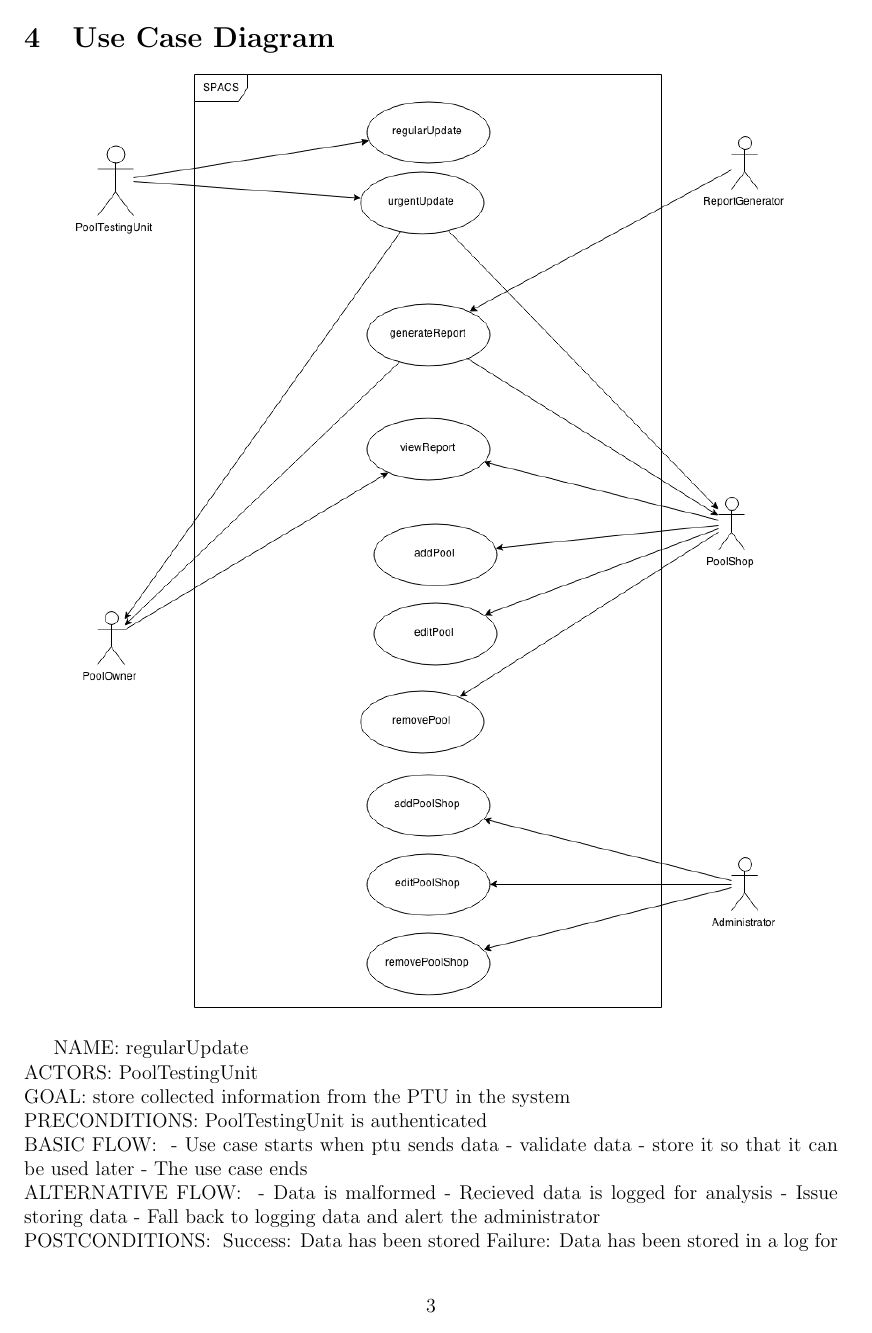
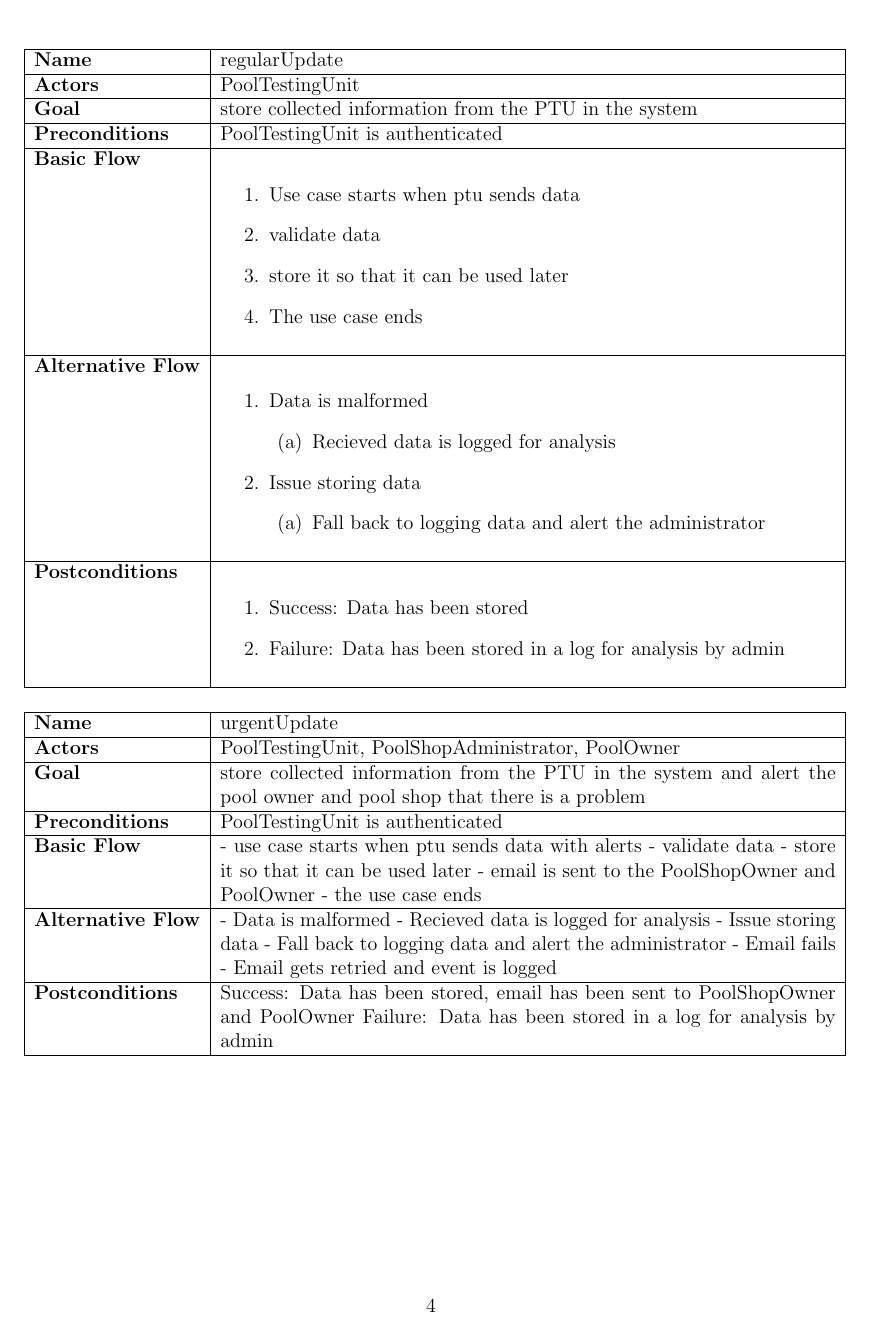
Before and after one commit to mpomery/CITS4401, a LaTeX document (Report/Report.tex, which reads Report/chapters/usecasediagrams.tex): page 4 of 7 before the commit and page 5 of 8 after it. The pictures show the PDF file Report/Report.pdf that the author committed with the source.

Commit message:
Formatting Use Cases

```diff
--- a/Report/chapters/usecasediagrams.tex
+++ b/Report/chapters/usecasediagrams.tex
@@ -1,11 +1,16 @@
 \newcommand{\usecase}[7]{
-	NAME: #1 \newline
-	ACTORS: #2 \newline
-	GOAL: #3 \newline
-	PRECONDITIONS: #4 \newline
-	BASIC FLOW: #5 \newline
-	ALTERNATIVE FLOW: #6 \newline
-	POSTCONDITIONS: #7 \newline
+\begin{center}
+\begin{tabular}[h!]{| l | p{13cm} |}
+	\hline
+	\textbf{Name} & #1 \\ \hline
+	\textbf{Actors} & #2 \\ \hline
+	\textbf{Goal} & #3 \\ \hline
+	\textbf{Preconditions} & #4 \\ \hline
+	\textbf{Basic Flow} & #5 \\ \hline
+	\textbf{Alternative Flow} & #6 \\ \hline
+	\textbf{Postconditions} & #7 \\ \hline
+\end{tabular}
+\end{center}
 }
 
 \section{Use Case Diagram}
@@ -19,16 +24,30 @@
 {PoolTestingUnit}
 {store collected information from the PTU in the system}
 {PoolTestingUnit is authenticated}
-{  - Use case starts when ptu sends data
-  - validate data
-  - store it so that it can be used later
-  - The use case ends}
-{  - Data is malformed
-    - Recieved data is logged for analysis
-  - Issue storing data
-    - Fall back to logging data and alert the administrator}
-{  Success: Data has been stored
-  Failure: Data has been stored in a log for analysis by admin}
+{
+\begin{enumerate}
+\item Use case starts when ptu sends data
+\item validate data
+\item store it so that it can be used later
+\item The use case ends
+\end{enumerate}
+}
+{
+\begin{enumerate}
+\item Data is malformed
+\begin{enumerate}
+\item Recieved data is logged for analysis
+\end{enumerate}
+\item Issue storing data
+\begin{enumerate}
+\item Fall back to logging data and alert the administrator
+\end{enumerate}
+\end{enumerate}
+}
+{\begin{enumerate}
+\item Success: Data has been stored
+\item Failure: Data has been stored in a log for analysis by admin
+\end{enumerate}}
 
 \usecase
 {urgentUpdate}
```
Also changed, not shown: Report/Report.pdf.
